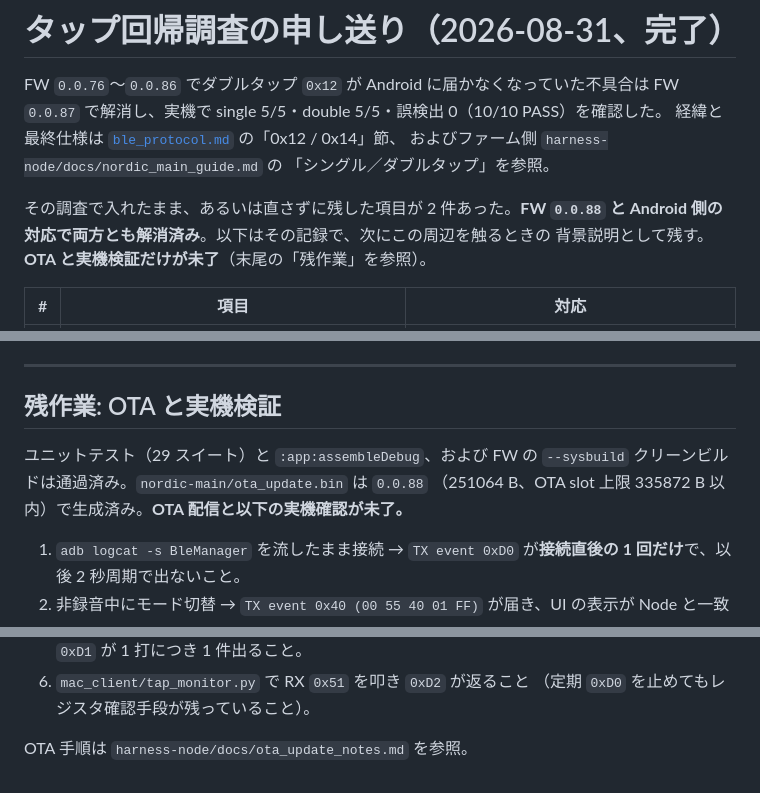
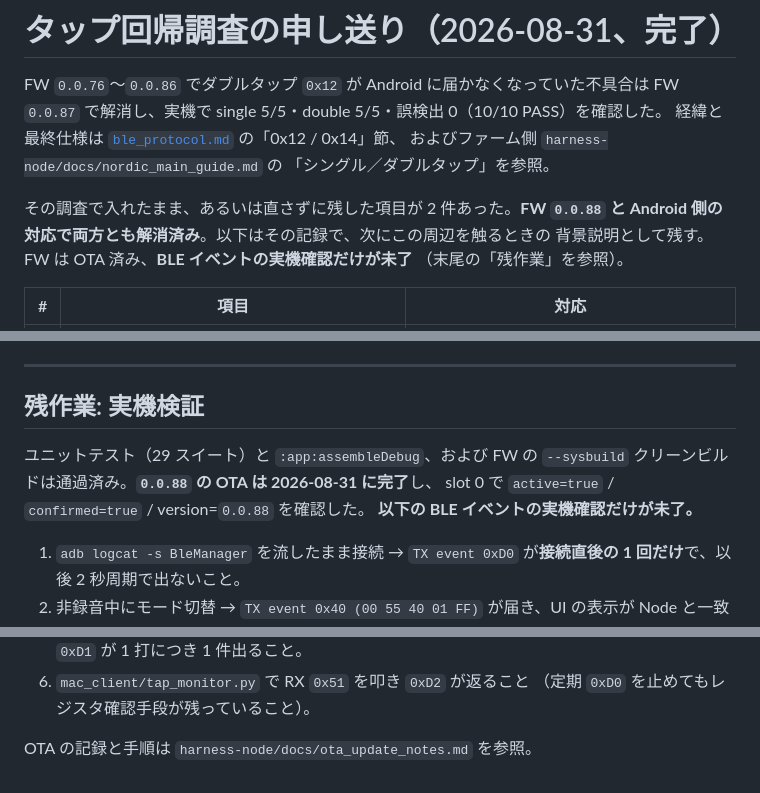
Before and after one commit to g150446/voice-harness-android, a Markdown page: documents/tap_regression_followups.md, 3 parts joined by grey strips. GitHub-like rendering.

Commit message:
docs: record the 0.0.88 OTA, leaving only the on-device checks
Co-Authored-By: Claude Opus 5 <noreply@anthropic.com>
Claude-Session: https://claude.ai/code/session_01UqFoN1NXJfUfgt69D6XKkX

```diff
--- a/documents/tap_regression_followups.md
+++ b/documents/tap_regression_followups.md
@@ -8,7 +8,8 @@ FW `0.0.87` で解消し、実機で single 5/5・double 5/5・誤検出 0（10/
 
 その調査で入れたまま、あるいは直さずに残した項目が 2 件あった。**FW `0.0.88` と
 Android 側の対応で両方とも解消済み**。以下はその記録で、次にこの周辺を触るときの
-背景説明として残す。**OTA と実機検証だけが未了**（末尾の「残作業」を参照）。
+背景説明として残す。FW は OTA 済み、**BLE イベントの実機確認だけが未了**
+（末尾の「残作業」を参照）。
 
 | # | 項目 | 対応 |
 |---|------|------|
@@ -106,11 +107,12 @@ hex ダンプログには出るが、それだけ。
 
 ---
 
-## 残作業: OTA と実機検証
+## 残作業: 実機検証
 
 ユニットテスト（29 スイート）と `:app:assembleDebug`、および FW の
-`--sysbuild` クリーンビルドは通過済み。`nordic-main/ota_update.bin` は `0.0.88`
-（251064 B、OTA slot 上限 335872 B 以内）で生成済み。**OTA 配信と以下の実機確認が未了。**
+`--sysbuild` クリーンビルドは通過済み。**`0.0.88` の OTA は 2026-08-31 に完了**し、
+slot 0 で `active=true` / `confirmed=true` / version=`0.0.88` を確認した。
+**以下の BLE イベントの実機確認だけが未了。**
 
 1. `adb logcat -s BleManager` を流したまま接続 → `TX event 0xD0` が**接続直後の
    1 回だけ**で、以後 2 秒周期で出ないこと。
@@ -126,4 +128,4 @@ hex ダンプログには出るが、それだけ。
 6. `mac_client/tap_monitor.py` で RX `0x51` を叩き `0xD2` が返ること
    （定期 `0xD0` を止めてもレジスタ確認手段が残っていること）。
 
-OTA 手順は `harness-node/docs/ota_update_notes.md` を参照。
+OTA の記録と手順は `harness-node/docs/ota_update_notes.md` を参照。
```
